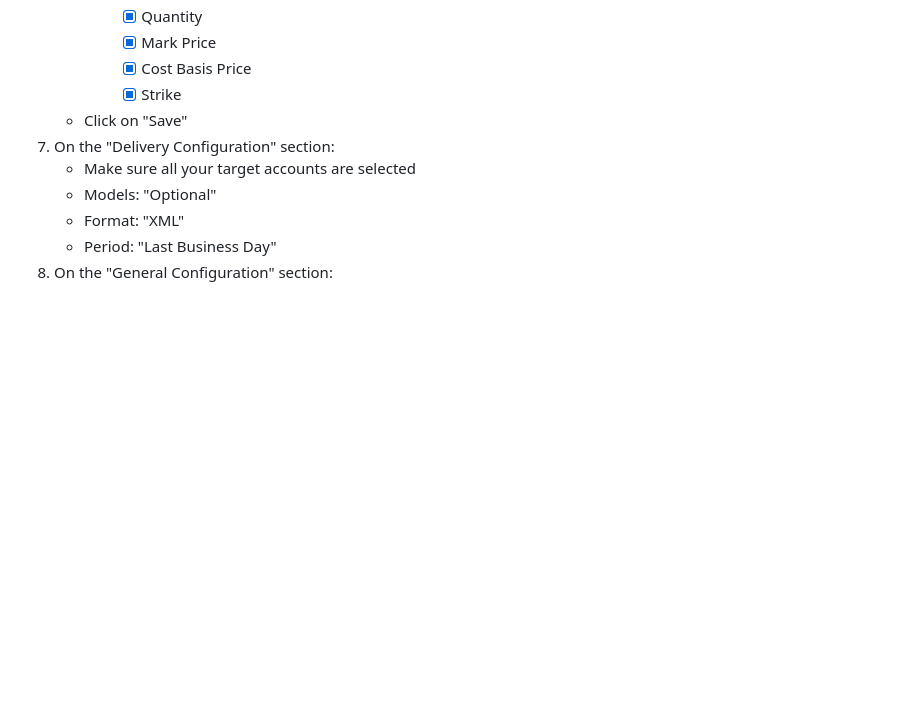
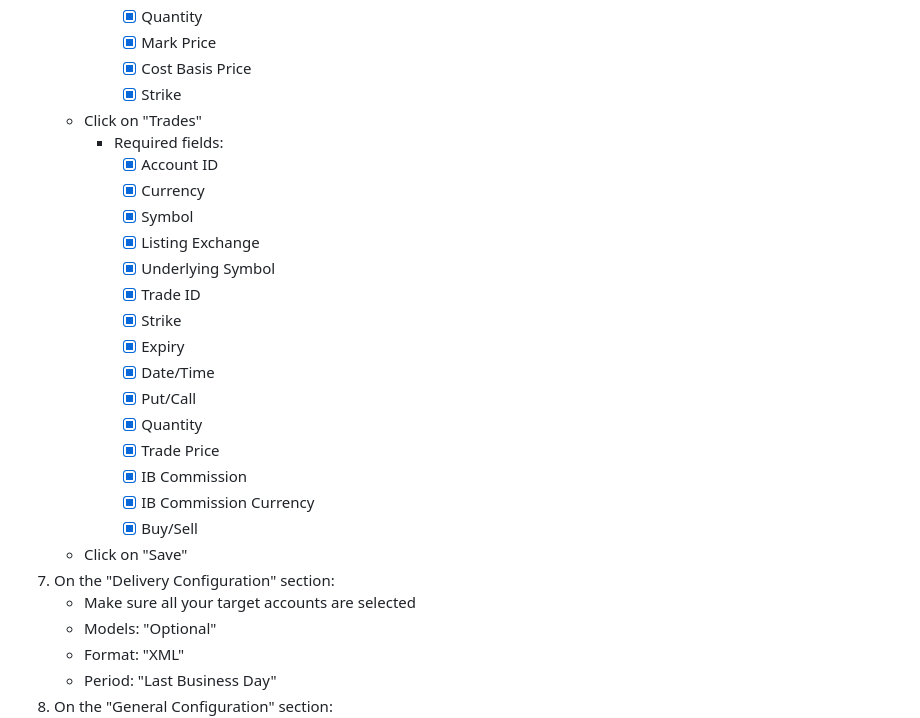
Before and after one commit to hoofertech/hoofade, a Markdown page: README.md, the part around the change. Drawn GitHub-style; blank space fills up the shorter version.

Commit message:
Added instructions for creating the flex query.

```diff
--- a/README.md
+++ b/README.md
@@ -38,6 +38,23 @@ A Python daemon that monitors IBKR trades using Flex Reports and automatically p
          - [x] Mark Price
          - [x] Cost Basis Price
          - [x] Strike
+   - Click on "Trades"
+      - Required fields:
+         - [x] Account ID
+         - [x] Currency
+         - [x] Symbol
+         - [x] Listing Exchange
+         - [x] Underlying Symbol
+         - [x] Trade ID
+         - [x] Strike
+         - [x] Expiry
+         - [x] Date/Time
+         - [x] Put/Call
+         - [x] Quantity
+         - [x] Trade Price
+         - [x] IB Commission
+         - [x] IB Commission Currency
+         - [x] Buy/Sell
    - Click on "Save"
 7. On the "Delivery Configuration" section:
    - Make sure all your target accounts are selected
```
